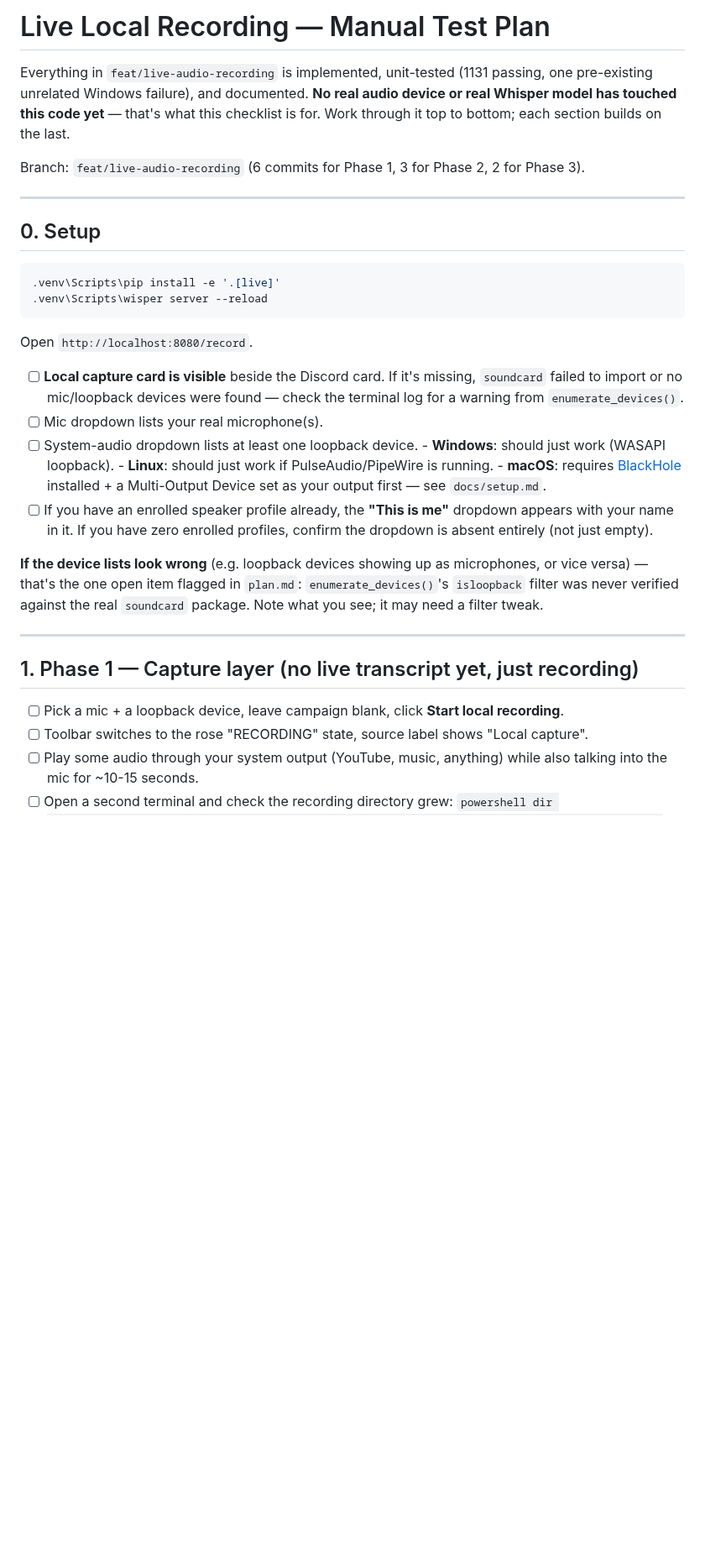
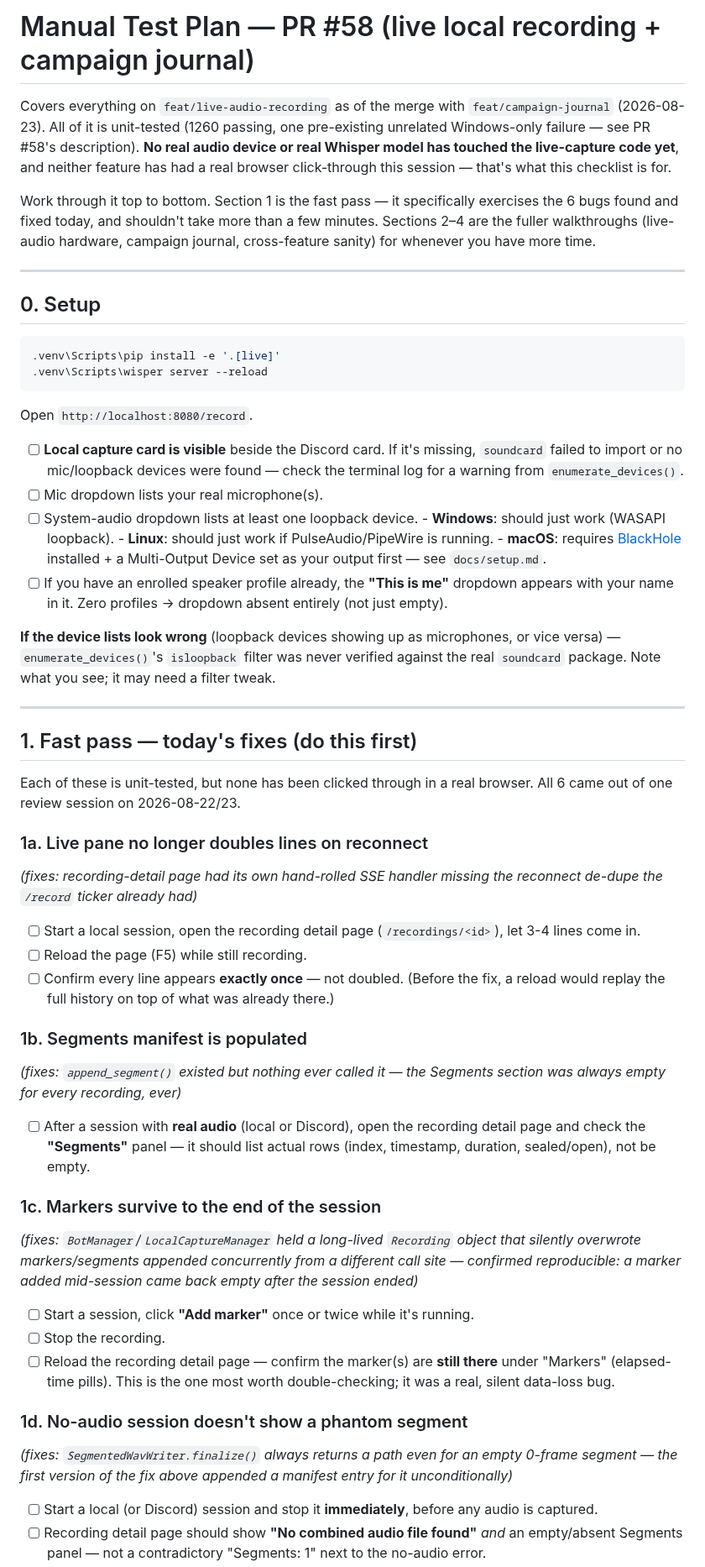
Before and after one commit to brandonfhall/wisper-transcribe, a Markdown page: LIVE_AUDIO_TEST_PLAN.md, the part around one of its changes. Shown at 84% size. Rendered like a GitHub page; blank space fills up the shorter version.

```diff
--- a/LIVE_AUDIO_TEST_PLAN.md
+++ b/LIVE_AUDIO_TEST_PLAN.md
@@ -1,11 +1,16 @@
-# Live Local Recording — Manual Test Plan
+# Manual Test Plan — PR #58 (live local recording + campaign journal)
 
-Everything in `feat/live-audio-recording` is implemented, unit-tested (1131 passing,
-one pre-existing unrelated Windows failure), and documented. **No real audio device
-or real Whisper model has touched this code yet** — that's what this checklist is for.
-Work through it top to bottom; each section builds on the last.
+Covers everything on `feat/live-audio-recording` as of the merge with
+`feat/campaign-journal` (2026-08-23). All of it is unit-tested (1260 passing,
+one pre-existing unrelated Windows-only failure — see PR #58's description).
+**No real audio device or real Whisper model has touched the live-capture
+code yet**, and neither feature has had a real browser click-through this
+session — that's what this checklist is for.
 
-Branch: `feat/live-audio-recording` (6 commits for Phase 1, 3 for Phase 2, 2 for Phase 3).
+Work through it top to bottom. Section 1 is the fast pass — it specifically
+exercises the 6 bugs found and fixed today, and shouldn't take more than a
+few minutes. Sections 2–4 are the fuller walkthroughs (live-audio hardware,
+campaign journal, cross-feature sanity) for whenever you have more time.
 
 ---
 
@@ -18,30 +23,72 @@ Branch: `feat/live-audio-recording` (6 commits for Phase 1, 3 for Phase 2, 2 for
 
 Open `http://localhost:8080/record`.
 
-- [ ] **Local capture card is visible** beside the Discord card. If it's missing,
-      `soundcard` failed to import or no mic/loopback devices were found — check the
-      terminal log for a warning from `enumerate_devices()`.
+- [ ] **Local capture card is visible** beside the Discord card. If it's
+      missing, `soundcard` failed to import or no mic/loopback devices were
+      found — check the terminal log for a warning from `enumerate_devices()`.
 - [ ] Mic dropdown lists your real microphone(s).
 - [ ] System-audio dropdown lists at least one loopback device.
       - **Windows**: should just work (WASAPI loopback).
       - **Linux**: should just work if PulseAudio/PipeWire is running.
       - **macOS**: requires [BlackHole](https://github.com/ExistentialAudio/BlackHole)
         installed + a Multi-Output Device set as your output first — see `docs/setup.md`.
-- [ ] If you have an enrolled speaker profile already, the **"This is me"** dropdown
-      appears with your name in it. If you have zero enrolled profiles, confirm the
-      dropdown is absent entirely (not just empty).
+- [ ] If you have an enrolled speaker profile already, the **"This is me"**
+      dropdown appears with your name in it. Zero profiles → dropdown absent
+      entirely (not just empty).
 
-**If the device lists look wrong** (e.g. loopback devices showing up as microphones,
-or vice versa) — that's the one open item flagged in `plan.md`: `enumerate_devices()`'s
-`isloopback` filter was never verified against the real `soundcard` package. Note what
-you see; it may need a filter tweak.
+**If the device lists look wrong** (loopback devices showing up as
+microphones, or vice versa) — `enumerate_devices()`'s `isloopback` filter
+was never verified against the real `soundcard` package. Note what you see;
+it may need a filter tweak.
 
 ---
 
-## 1. Phase 1 — Capture layer (no live transcript yet, just recording)
+## 1. Fast pass — today's fixes (do this first)
 
-- [ ] Pick a mic + a loopback device, leave campaign blank, click **Start local recording**.
-- [ ] Toolbar switches to the rose "RECORDING" state, source label shows "Local capture".
-- [ ] Play some audio through your system output (YouTube, music, anything) while
-      also talking into the mic for ~10-15 seconds.
-- [ ] Open a second terminal and check the recording directory grew:
+Each of these is unit-tested, but none has been clicked through in a real
+browser. All 6 came out of one review session on 2026-08-22/23.
+
+### 1a. Live pane no longer doubles lines on reconnect
+*(fixes: recording-detail page had its own hand-rolled SSE handler missing
+the reconnect de-dupe the `/record` ticker already had)*
+
+- [ ] Start a local session, open the recording detail page
+      (`/recordings/<id>`), let 3-4 lines come in.
+- [ ] Reload the page (F5) while still recording.
+- [ ] Confirm every line appears **exactly once** — not doubled. (Before the
+      fix, a reload would replay the full history on top of what was
+      already there.)
+
+### 1b. Segments manifest is populated
+*(fixes: `append_segment()` existed but nothing ever called it — the
+Segments section was always empty for every recording, ever)*
+
+- [ ] After a session with **real audio** (local or Discord), open the
+      recording detail page and check the **"Segments"** panel — it should
+      list actual rows (index, timestamp, duration, sealed/open), not be
+      empty.
+
+### 1c. Markers survive to the end of the session
+*(fixes: `BotManager`/`LocalCaptureManager` held a long-lived `Recording`
+object that silently overwrote markers/segments appended concurrently from
+a different call site — confirmed reproducible: a marker added mid-session
+came back empty after the session ended)*
+
+- [ ] Start a session, click **"Add marker"** once or twice while it's
+      running.
+- [ ] Stop the recording.
+- [ ] Reload the recording detail page — confirm the marker(s) are **still
+      there** under "Markers" (elapsed-time pills). This is the one most
+      worth double-checking; it was a real, silent data-loss bug.
+
+### 1d. No-audio session doesn't show a phantom segment
+*(fixes: `SegmentedWavWriter.finalize()` always returns a path even for an
+empty 0-frame segment — the first version of the fix above appended a
+manifest entry for it unconditionally)*
+
+- [ ] Start a local (or Discord) session and stop it **immediately**, before
+      any audio is captured.
+- [ ] Recording detail page should show **"No combined audio file found"**
+      *and* an empty/absent Segments panel — not a contradictory
+      "Segments: 1" next to the no-audio error.
+
```
Also changed, not shown: other parts of LIVE_AUDIO_TEST_PLAN.md (+166 -73 lines).
